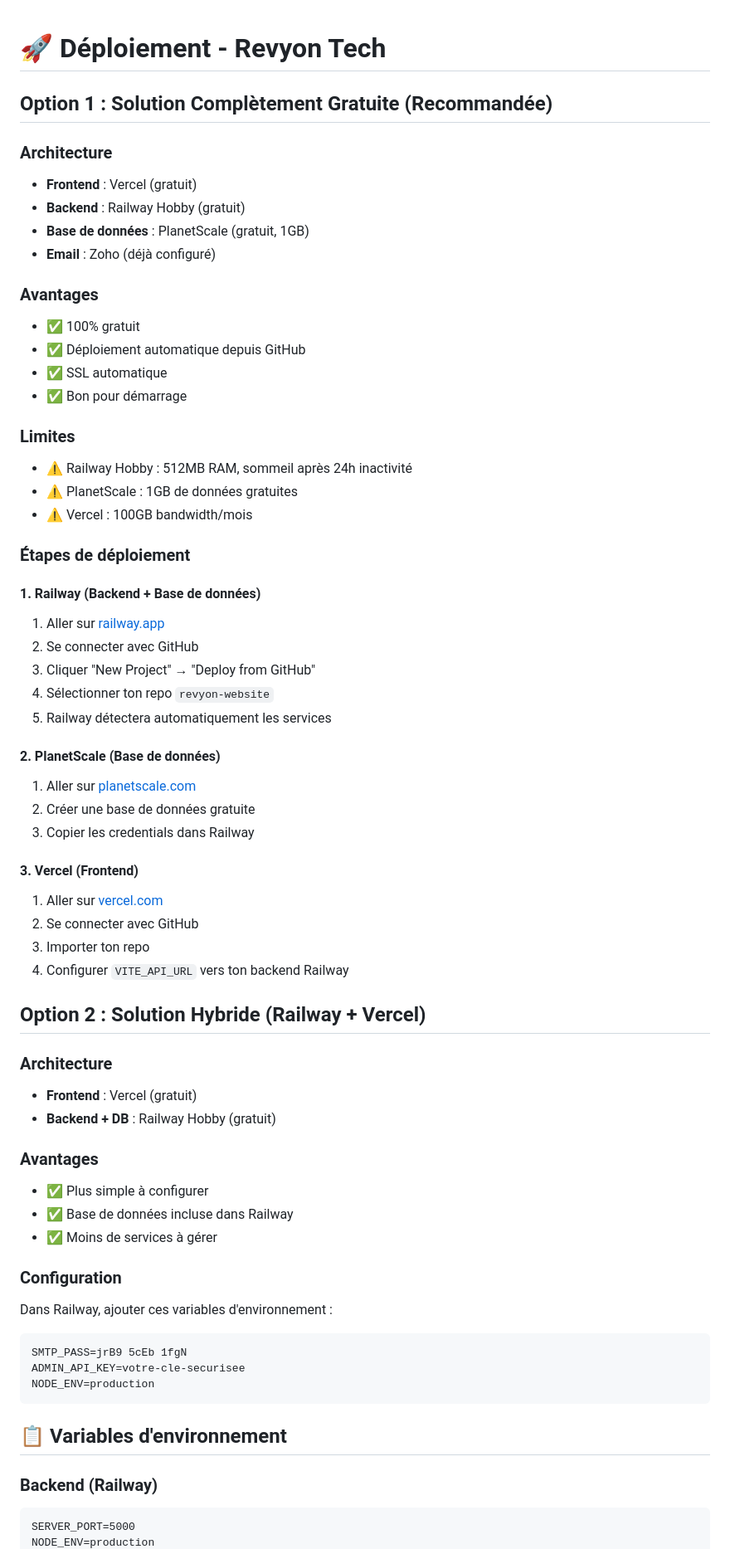
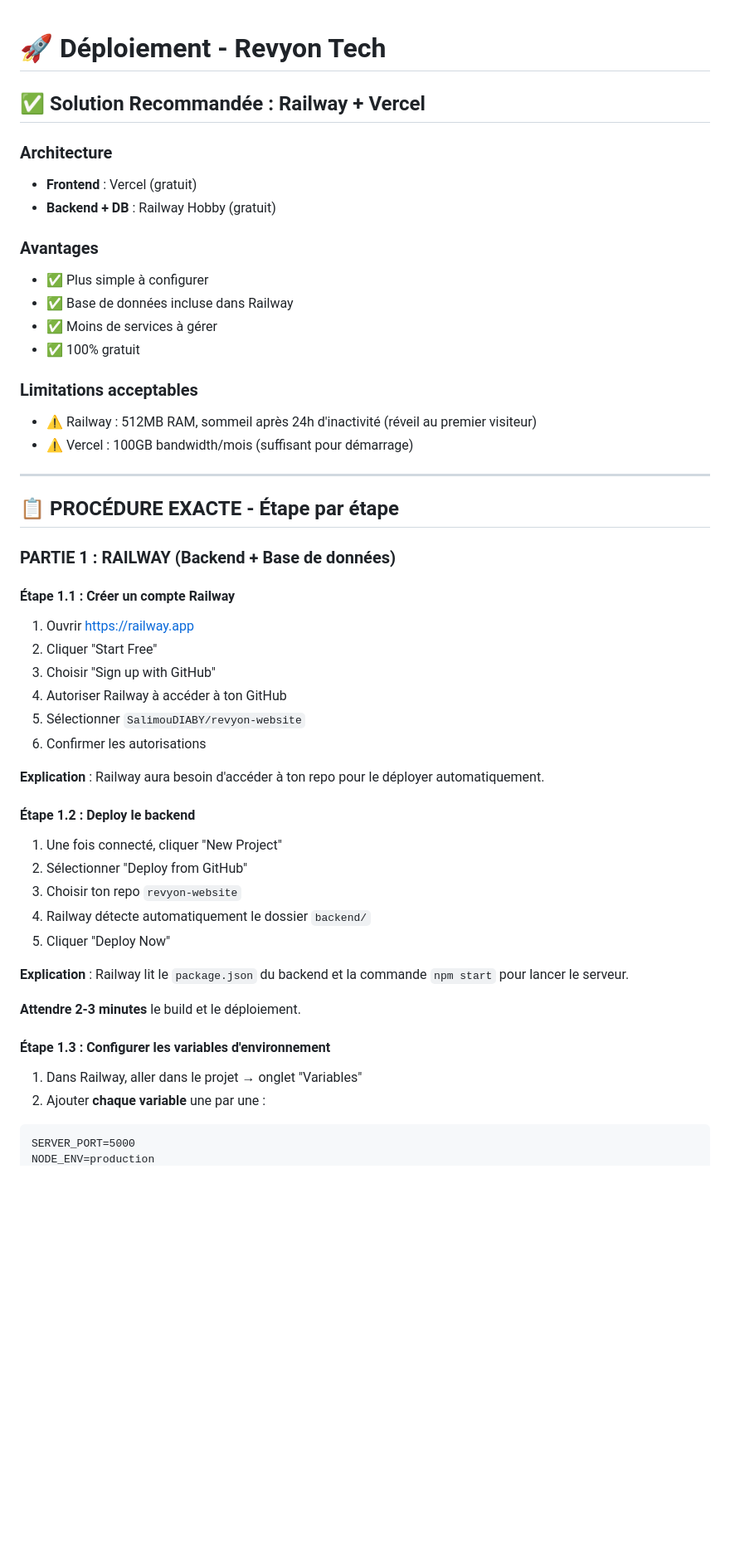
Before and after one commit to SalimouDIABY/revyon-website, a Markdown page: DEPLOYMENT.md, the part around one of its changes. Shown at 83% size. GitHub-like rendering; blank space fills up the shorter version.

Commit message:
Add detailed deployment procedure for Railway + Vercel

````diff
--- a/DEPLOYMENT.md
+++ b/DEPLOYMENT.md
@@ -1,45 +1,6 @@
 # 🚀 Déploiement - Revyon Tech
 
-## Option 1 : Solution Complètement Gratuite (Recommandée)
-
-### Architecture
-- **Frontend** : Vercel (gratuit)
-- **Backend** : Railway Hobby (gratuit)
-- **Base de données** : PlanetScale (gratuit, 1GB)
-- **Email** : Zoho (déjà configuré)
-
-### Avantages
-- ✅ 100% gratuit
-- ✅ Déploiement automatique depuis GitHub
-- ✅ SSL automatique
-- ✅ Bon pour démarrage
-
-### Limites
-- ⚠️ Railway Hobby : 512MB RAM, sommeil après 24h inactivité
-- ⚠️ PlanetScale : 1GB de données gratuites
-- ⚠️ Vercel : 100GB bandwidth/mois
-
-### Étapes de déploiement
-
-#### 1. Railway (Backend + Base de données)
-1. Aller sur [railway.app](https://railway.app)
-2. Se connecter avec GitHub
-3. Cliquer "New Project" → "Deploy from GitHub"
-4. Sélectionner ton repo `revyon-website`
-5. Railway détectera automatiquement les services
-
-#### 2. PlanetScale (Base de données)
-1. Aller sur [planetscale.com](https://planetscale.com)
-2. Créer une base de données gratuite
-3. Copier les credentials dans Railway
-
-#### 3. Vercel (Frontend)
-1. Aller sur [vercel.com](https://vercel.com)
-2. Se connecter avec GitHub
-3. Importer ton repo
-4. Configurer `VITE_API_URL` vers ton backend Railway
-
-## Option 2 : Solution Hybride (Railway + Vercel)
+## ✅ Solution Recommandée : Railway + Vercel
 
 ### Architecture
 - **Frontend** : Vercel (gratuit)
@@ -49,18 +10,43 @@
 - ✅ Plus simple à configurer
 - ✅ Base de données incluse dans Railway
 - ✅ Moins de services à gérer
+- ✅ 100% gratuit
 
-### Configuration
-Dans Railway, ajouter ces variables d'environnement :
-```
-SMTP_PASS=jrB9 5cEb 1fgN
-ADMIN_API_KEY=votre-cle-securisee
-NODE_ENV=production
-```
+### Limitations acceptables
+- ⚠️ Railway : 512MB RAM, sommeil après 24h d'inactivité (réveil au premier visiteur)
+- ⚠️ Vercel : 100GB bandwidth/mois (suffisant pour démarrage)
 
-## 📋 Variables d'environnement
+---
 
-### Backend (Railway)
+## 📋 PROCÉDURE EXACTE - Étape par étape
+
+### PARTIE 1 : RAILWAY (Backend + Base de données)
+
+#### Étape 1.1 : Créer un compte Railway
+1. Ouvrir https://railway.app
+2. Cliquer "Start Free"
+3. Choisir "Sign up with GitHub"
+4. Autoriser Railway à accéder à ton GitHub
+5. Sélectionner `SalimouDIABY/revyon-website`
+6. Confirmer les autorisations
+
+**Explication** : Railway aura besoin d'accéder à ton repo pour le déployer automatiquement.
+
+#### Étape 1.2 : Deploy le backend
+1. Une fois connecté, cliquer "New Project"
+2. Sélectionner "Deploy from GitHub"
+3. Choisir ton repo `revyon-website`
+4. Railway détecte automatiquement le dossier `backend/`
+5. Cliquer "Deploy Now"
+
+**Explication** : Railway lit le `package.json` du backend et la commande `npm start` pour lancer le serveur.
+
+**Attendre 2-3 minutes** le build et le déploiement.
+
+#### Étape 1.3 : Configurer les variables d'environnement
+1. Dans Railway, aller dans le projet → onglet "Variables"
+2. Ajouter **chaque variable** une par une :
+
 ```
 SERVER_PORT=5000
 NODE_ENV=production
````
Also changed, not shown: other parts of DEPLOYMENT.md (+151 -185 lines).
